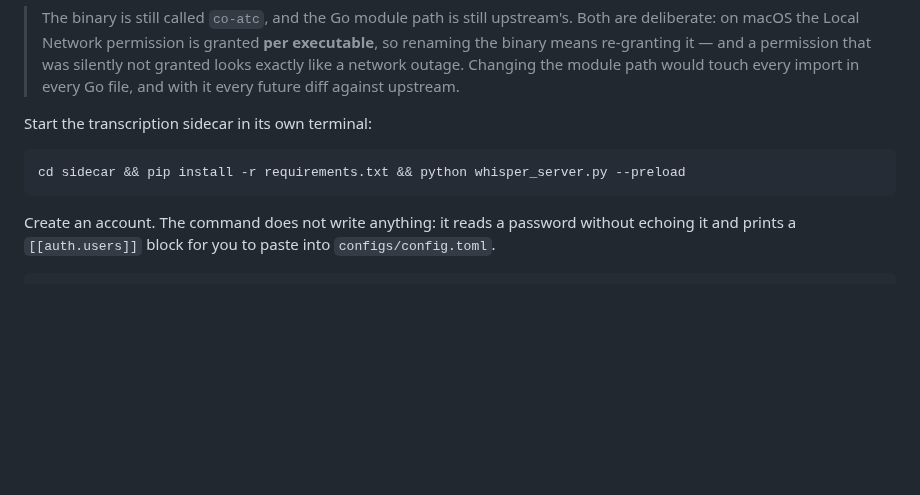
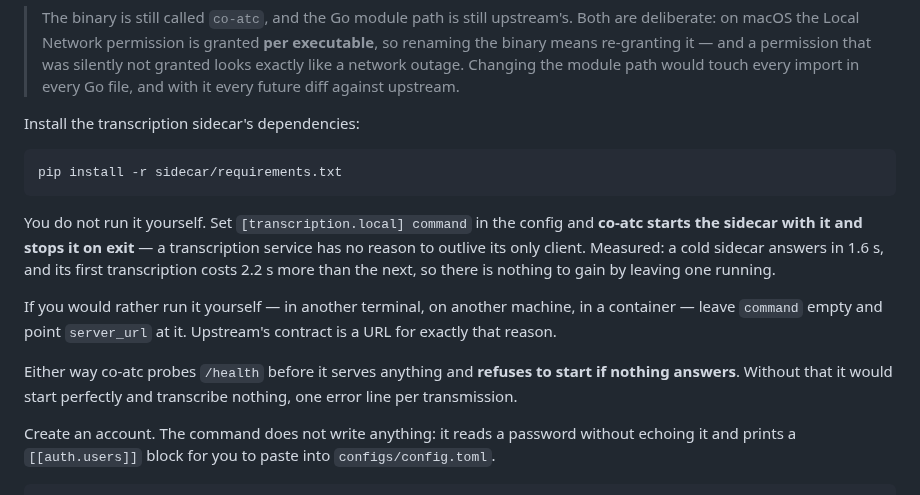
Before and after one commit to chatelp/atc-scribe, a Markdown page: README.md, the part around the change. Rendered like a GitHub page; blank space fills up the shorter version.

Commit message:
docs: the README no longer tells you to start the sidecar yourself
Co-Authored-By: Claude Opus 5 <noreply@anthropic.com>

````diff
--- a/README.md
+++ b/README.md
@@ -222,11 +222,25 @@ go build -o bin/co-atc ./cmd/server
 > path would touch every import in every Go file, and with it every future diff
 > against upstream.
 
-Start the transcription sidecar in its own terminal:
+Install the transcription sidecar's dependencies:
 
 ```bash
-cd sidecar && pip install -r requirements.txt && python whisper_server.py --preload
+pip install -r sidecar/requirements.txt
 ```
+
+You do not run it yourself. Set `[transcription.local] command` in the config and
+**co-atc starts the sidecar with it and stops it on exit** — a transcription
+service has no reason to outlive its only client. Measured: a cold sidecar
+answers in 1.6 s, and its first transcription costs 2.2 s more than the next, so
+there is nothing to gain by leaving one running.
+
+If you would rather run it yourself — in another terminal, on another machine,
+in a container — leave `command` empty and point `server_url` at it. Upstream's
+contract is a URL for exactly that reason.
+
+Either way co-atc probes `/health` before it serves anything and **refuses to
+start if nothing answers**. Without that it would start perfectly and transcribe
+nothing, one error line per transmission.
 
 Create an account. The command does not write anything: it reads a password
 without echoing it and prints a `[[auth.users]]` block for you to paste into
````
